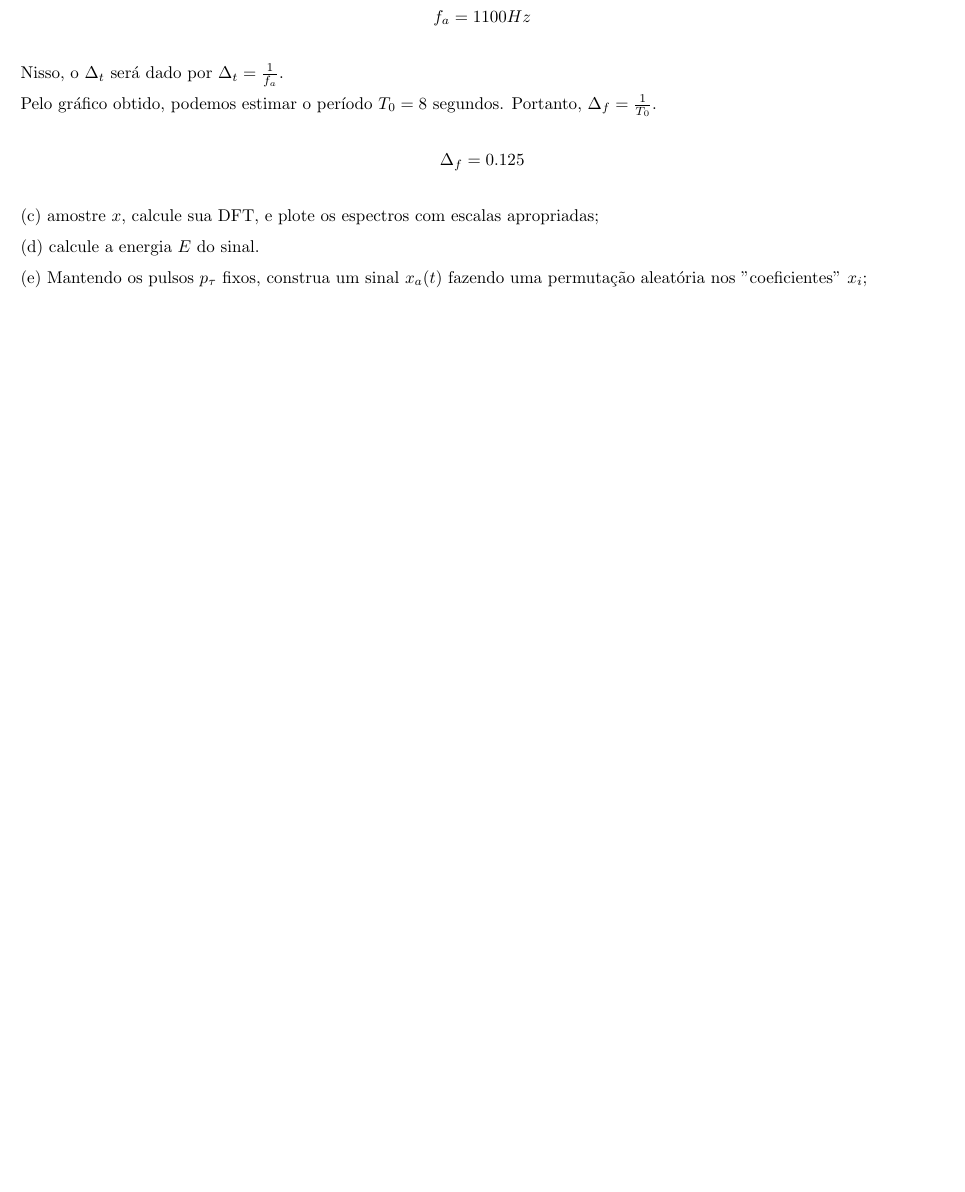
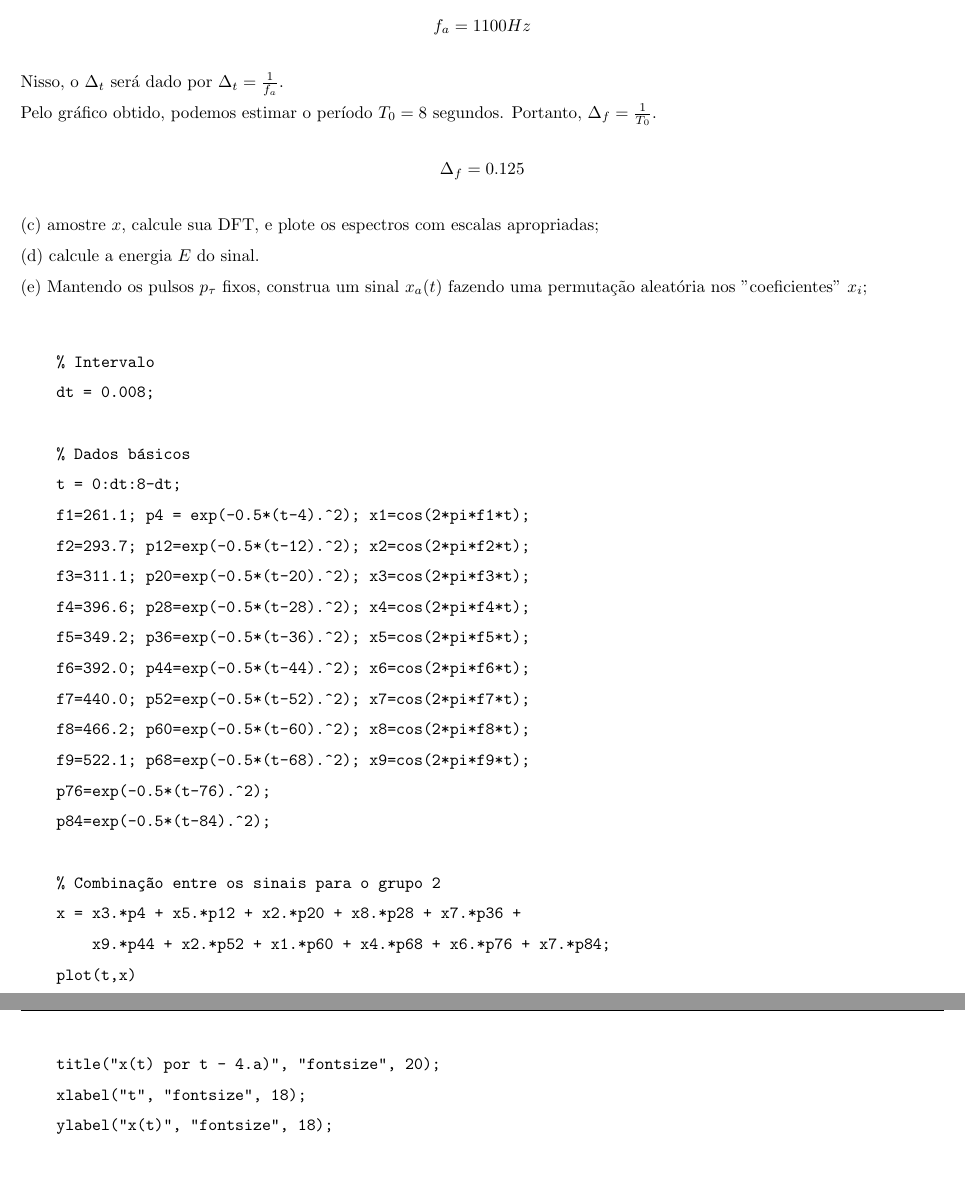
Before and after one commit to mhscardoso/Sig.Sistems, a LaTeX document (Trabalho 6/Trabalho6.tex): part of page 13 of 13 before the commit and two parts of pages 13 and 14 of 14 after it, the two joined at a grey line, cut so that both start at the same text, the shorter picture padded with empty space. Compiled offline with pdfLaTeX.

Commit message:
Questão 4 e) com gráfico

```diff
--- a/Trabalho 6/Trabalho6.tex
+++ b/Trabalho 6/Trabalho6.tex
@@ -439,4 +439,31 @@ Pelo gráfico obtido, podemos estimar o período $T_0 = 8$ segundos. Portanto, $
 (d) calcule a energia $E$ do sinal.
 
 (e) Mantendo os pulsos $p_{\tau}$ fixos, construa um sinal $x_a(t)$ fazendo uma permutação aleatória nos ''coeficientes'' $x_i$;
+\begin{verbatim}
 
+    % Intervalo
+    dt = 0.008;
+
+    % Dados básicos
+    t = 0:dt:8-dt;
+    f1=261.1; p4 = exp(-0.5*(t-4).^2); x1=cos(2*pi*f1*t);
+    f2=293.7; p12=exp(-0.5*(t-12).^2); x2=cos(2*pi*f2*t);
+    f3=311.1; p20=exp(-0.5*(t-20).^2); x3=cos(2*pi*f3*t);
+    f4=396.6; p28=exp(-0.5*(t-28).^2); x4=cos(2*pi*f4*t);
+    f5=349.2; p36=exp(-0.5*(t-36).^2); x5=cos(2*pi*f5*t);
+    f6=392.0; p44=exp(-0.5*(t-44).^2); x6=cos(2*pi*f6*t);
+    f7=440.0; p52=exp(-0.5*(t-52).^2); x7=cos(2*pi*f7*t);
+    f8=466.2; p60=exp(-0.5*(t-60).^2); x8=cos(2*pi*f8*t);
+    f9=522.1; p68=exp(-0.5*(t-68).^2); x9=cos(2*pi*f9*t);
+    p76=exp(-0.5*(t-76).^2);
+    p84=exp(-0.5*(t-84).^2);
+
+    % Combinação entre os sinais para o grupo 2
+    x = x3.*p4 + x5.*p12 + x2.*p20 + x8.*p28 + x7.*p36 +
+        x9.*p44 + x2.*p52 + x1.*p60 + x4.*p68 + x6.*p76 + x7.*p84;
+    plot(t,x)
+    title("x(t) por t - 4.a)", "fontsize", 20);
+    xlabel("t", "fontsize", 18);
+    ylabel("x(t)", "fontsize", 18);
+
+    \end{verbatim}
```
Also changed, not shown: Trabalho 6/Trabalho6.pdf, Trabalho 6/images/questao4e.png (added), Trabalho 6/Trabalho6.tex (4 more changed lines).
